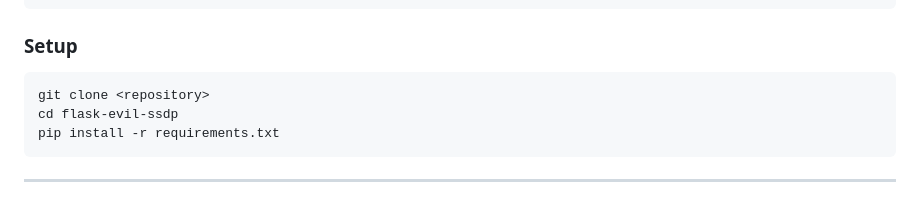
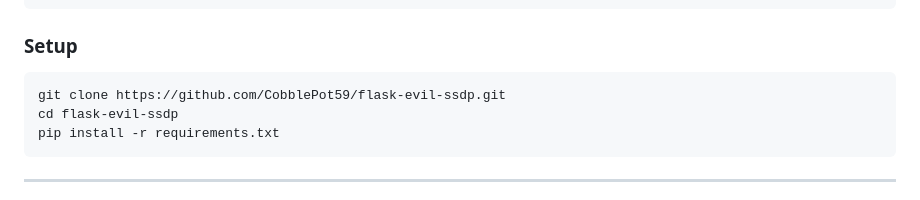
Before and after one commit to CobblePot59/flask-evil-ssdp, a Markdown page: README.md, the part around the change. GitHub-like rendering.

Commit message:
Update clone command with correct repository URL

````diff
--- a/README.md
+++ b/README.md
@@ -30,7 +30,7 @@ netifaces
 ### Setup
 
 ```bash
-git clone <repository>
+git clone https://github.com/CobblePot59/flask-evil-ssdp.git
 cd flask-evil-ssdp
 pip install -r requirements.txt
 ```
````
